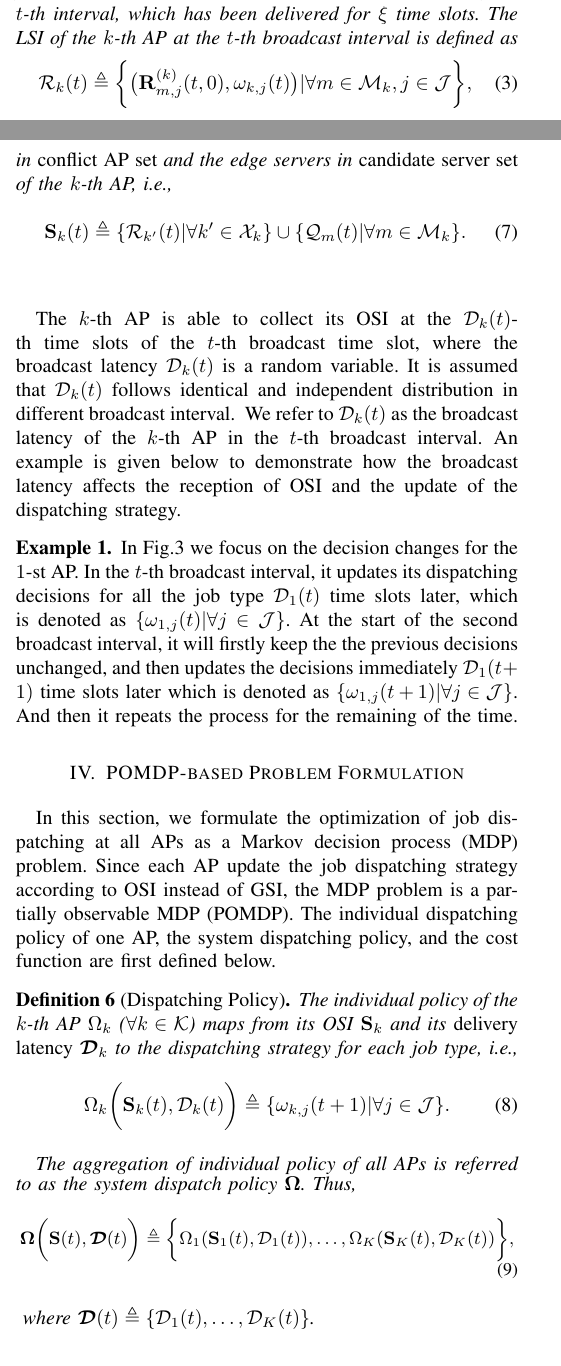
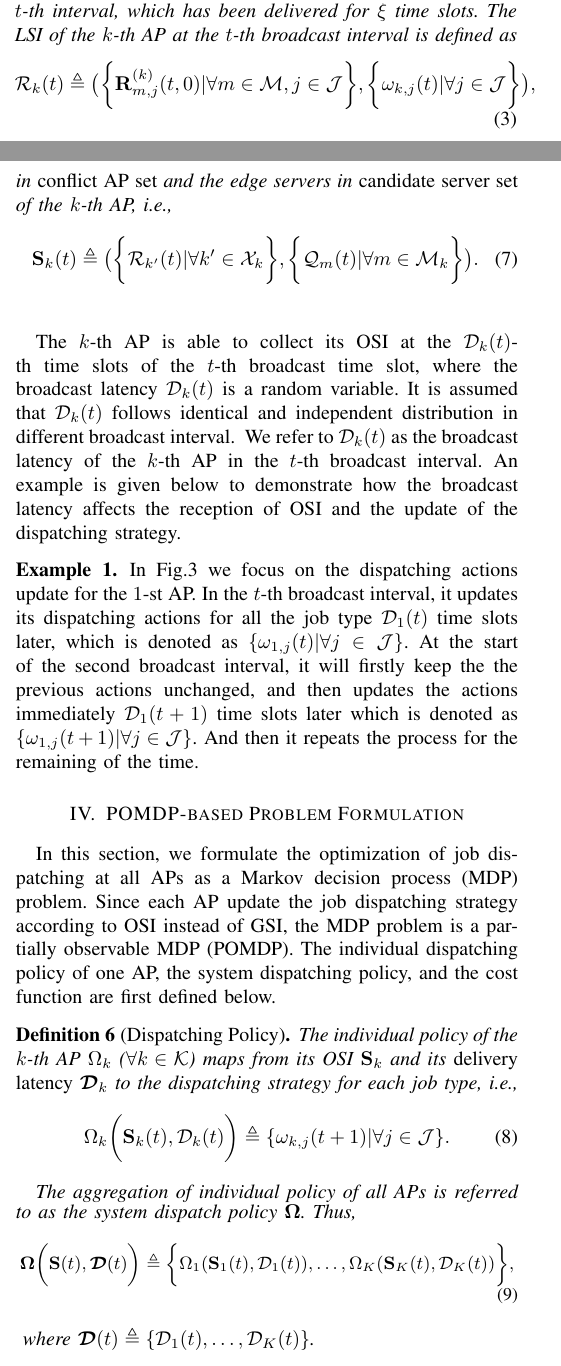
Before and after one commit to iamhyc/my-latex-collection, a LaTeX paper (main.tex, which reads src/03a-model.tex): two parts of the columns of pages 3 and 4 of 10, joined at a grey line, cut so that both start at the same text. Compiled offline with pdfLaTeX.

Commit message:
temp 1358

```diff
--- a/src/03a-model.tex
+++ b/src/03a-model.tex
@@ -68,9 +68,11 @@ We shall refer to every $t_B$ time slots as a broadcast interval.
     Let $R^{(k)}_{m,j,\xi}(t,n)$ be the number of the type $j$ jobs being uploaded from the $k$-th AP to the $m$-th server at the $n$-th time slot of the $t$-th interval, which has been delivered for $\xi$ time slots.
     The LSI of the $k$-th AP at the $t$-th broadcast interval is defined as
     \begin{align}
-        \mathcal{R}_{k}(t) \define \Brace{
-            \big( \vec{R}^{(k)}_{m,j}(t,0), \omega_{k,j}(t) \big) | \forall m\in\esSet_{k}, j\in\jSpace
-        },
+        \mathcal{R}_{k}(t) \define
+        \big(
+            \Brace{\vec{R}^{(k)}_{m,j}(t,0) | \forall m\in\esSet,j\in\jSpace},
+            \Brace{\omega_{k,j}(t) | \forall j\in\jSpace}
+        \big),
     \end{align}
     where
     $\vec{R}^{(k)}_{m,j}(t,0) \define ( R^{(k)}_{m,j,0}(t,0), \dots, R^{(k)}_{m,j,\Xi}(t,0) )$.
@@ -126,8 +129,11 @@ Specifically, the \emph{conflict AP sets} and the \emph{observed state informati
 \begin{definition}[Observed State Information]
     The observed state information (OSI) of the $k$-th AP ($\forall k\in\apSet$) at the $t$-th broadcast is defined as the aggregation of LSIs of the APs in \emph{conflict AP set} and the edge servers in \emph{candidate server set} of the $k$-th AP, i.e.,
     \begin{align}
-        \Stat_{k}(t) &\define \set{\mathcal{R}_{k'}(t) | \forall k'\in\ccSet_{k}}
-                         \cup \set{\mathcal{Q}_{m}(t) | \forall m\in\esSet_{k}}.
+        \Stat_{k}(t) &\define
+        \big(
+            \Brace{\mathcal{R}_{k'}(t) | \forall k'\in\ccSet_{k}},
+            \Brace{\mathcal{Q}_{m}(t) | \forall m\in\esSet_{k}}
+        \big).
     \end{align}
     \label{def:OSI}
 \end{definition}
@@ -145,12 +151,10 @@ It is assumed that $\mathcal{D}_{k}(t)$ follows identical and independent distri
     We refer to $\mathcal{D}_{k}(t)$ as the \brlatency~of the $k$-th AP in the $t$-th broadcast interval.
     An example is given below to demonstrate how the \brlatency~affects the reception of OSI and the update of the dispatching strategy.
 }
-% We refer to $\mathcal{D}_{k}(t) \sim \mathbb{D}_{k}(t)$ as the \brlatency~of the $k$-th AP for the $t$-th broadcast with support $\set{1,\dots,t_B}$, i.e. the broadcast interval $t_B$ is set that the $k$-th AP ($\forall k\in\apSet$) could receive the complete OSI before the start of next broadcast interval.
-% One AP shall update its dispatching decision immediately after the reception of its OSI.
-% An example is given below to demonstrate the decision changes.
+
 \begin{example}
-    In Fig.\ref{fig:brd-timeline} we focus on the decision changes for the $1$-st AP.
-    In the $t$-th broadcast interval, it updates its dispatching decisions for all the job type $\mathcal{D}_{1}(t)$ time slots later, which is denoted as $\set{\omega_{1,j}(t) | \forall j\in\jSpace}$.
-    At the start of the second broadcast interval, it will firstly keep the the previous decisions unchanged, and then updates the decisions immediately $\mathcal{D}_{1}(t+1)$ time slots later which is denoted as $\set{\omega_{1,j}(t+1) | \forall j\in\jSpace}$.
+    In Fig.\ref{fig:brd-timeline} we focus on the dispatching actions update for the $1$-st AP.
+    In the $t$-th broadcast interval, it updates its dispatching actions for all the job type $\mathcal{D}_{1}(t)$ time slots later, which is denoted as $\set{\omega_{1,j}(t) | \forall j\in\jSpace}$.
+    At the start of the second broadcast interval, it will firstly keep the the previous actions unchanged, and then updates the actions immediately $\mathcal{D}_{1}(t+1)$ time slots later which is denoted as $\set{\omega_{1,j}(t+1) | \forall j\in\jSpace}$.
     And then it repeats the process for the remaining of the time.
 \end{example}
```
Also changed, not shown: src/04-algorithm.tex (+4 -2 lines), src/03a-model.tex (7 more changed lines).
